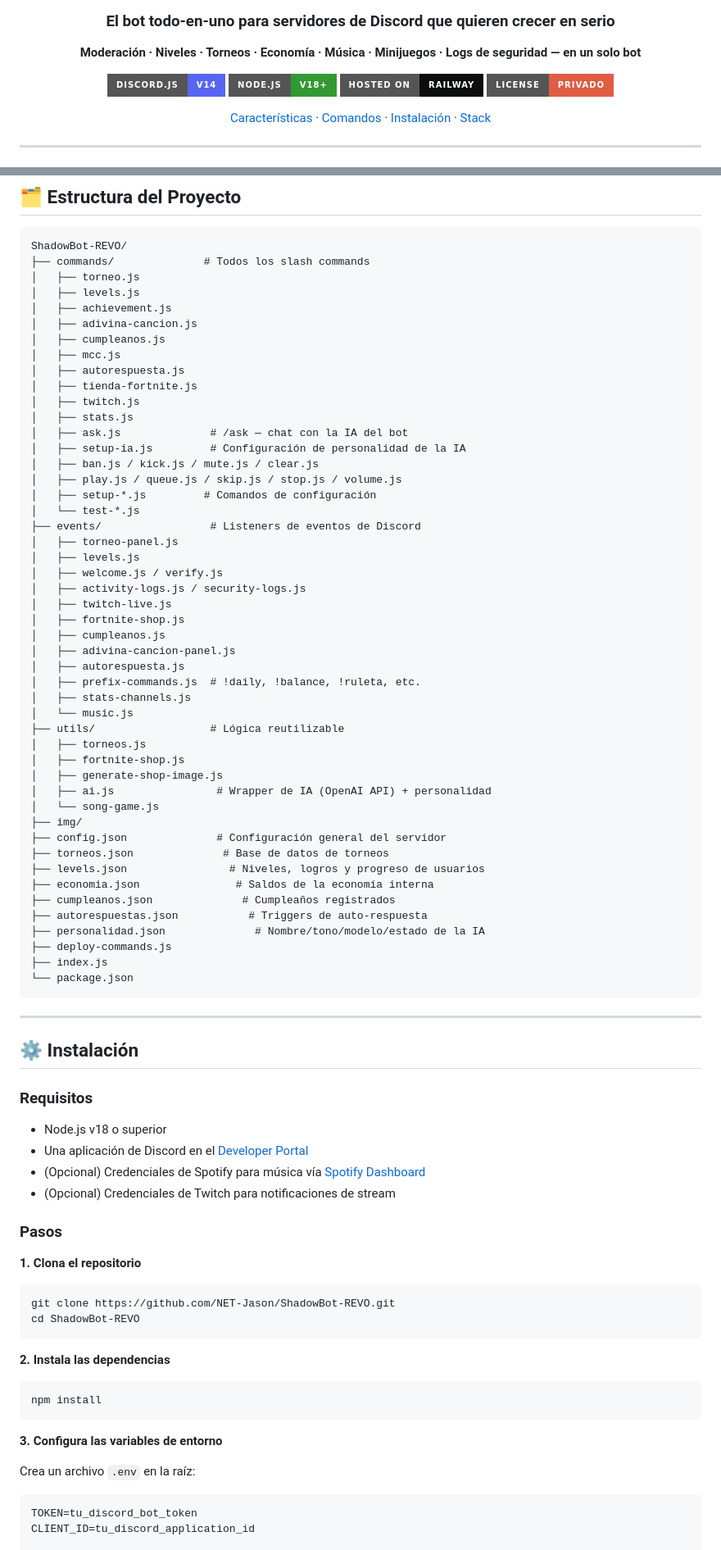
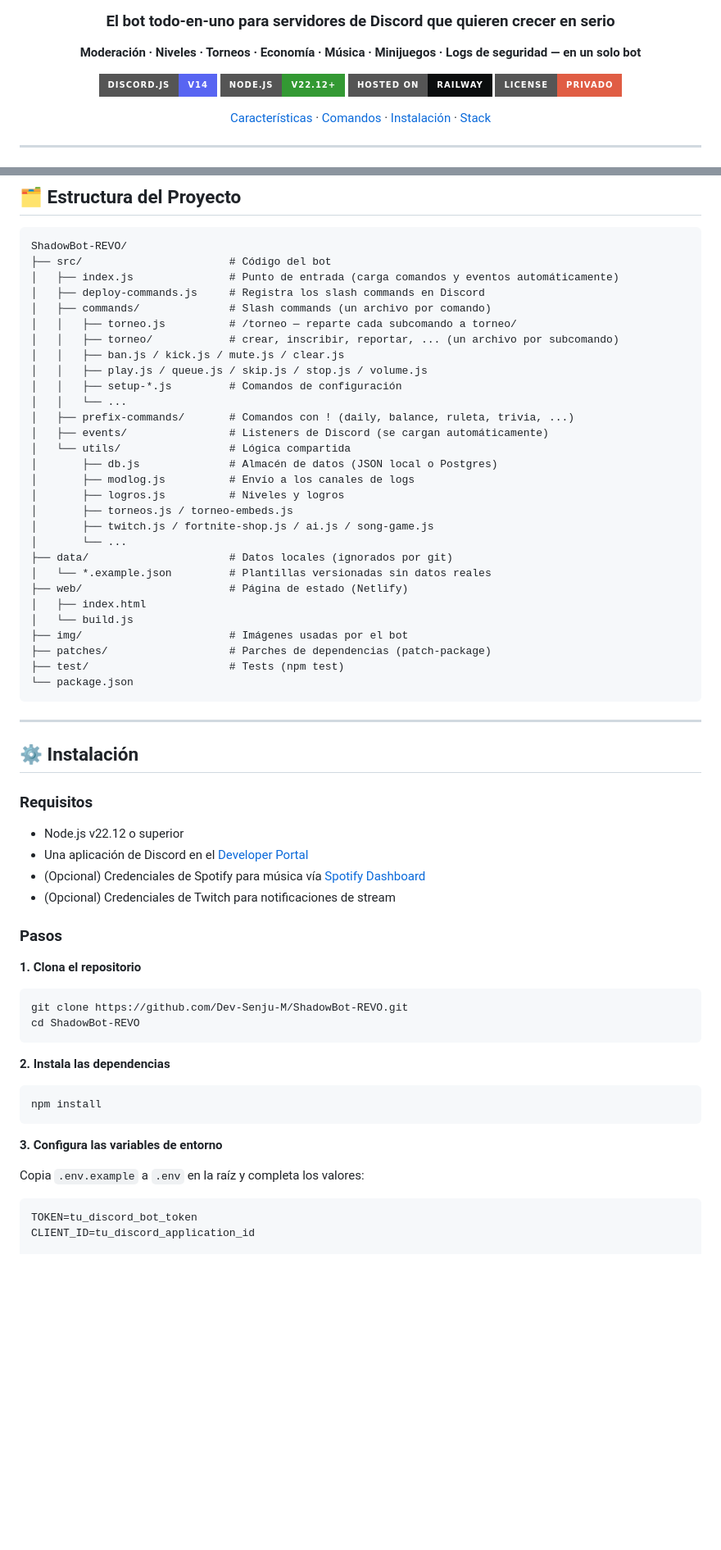
Before and after one commit to Dev-Senju-M/ShadowBot-REVO, a Markdown page: README.md, 2 parts joined by grey strips. Shown at 82% size. Drawn GitHub-style; badges without logos; blank space fills up the shorter version.

Commit message:
docs: actualizar el README
- Nueva estructura del proyecto, pasos de instalación (npm run deploy,
  GUILD_ID, npm test) y Node >= 22.12.
- Buscar grupo y salas temporales: característica, comandos y permisos.
- /setup-novedades, ANUNCIAR_NOVEDADES y cómo anunciar una versión nueva.

Co-Authored-By: Claude Opus 5.5 <noreply@anthropic.com>

````diff
--- a/README.md
+++ b/README.md
@@ -9,7 +9,7 @@
 **Moderación · Niveles · Torneos · Economía · Música · Minijuegos · Logs de seguridad — en un solo bot**
 
 [![Discord.js](https://img.shields.io/badge/discord.js-v14-5865F2?style=for-the-badge&logo=discord&logoColor=white)](https://discord.js.org)
-[![Node.js](https://img.shields.io/badge/node.js-v18%2B-339933?style=for-the-badge&logo=nodedotjs&logoColor=white)](https://nodejs.org)
+[![Node.js](https://img.shields.io/badge/node.js-v22.12%2B-339933?style=for-the-badge&logo=nodedotjs&logoColor=white)](https://nodejs.org)
 [![Railway](https://img.shields.io/badge/hosted%20on-Railway-0B0D0E?style=for-the-badge&logo=railway&logoColor=white)](https://railway.app)
 [![License](https://img.shields.io/badge/license-Privado-red?style=for-the-badge)](#-licencia)
 
@@ -148,52 +159,33 @@ El bot tiene un personaje con IA propio (nombre y personalidad configurables) al
 
 ```
 ShadowBot-REVO/
-├── commands/              # Todos los slash commands
-│   ├── torneo.js
-│   ├── levels.js
-│   ├── achievement.js
-│   ├── adivina-cancion.js
-│   ├── cumpleanos.js
-│   ├── mcc.js
-│   ├── autorespuesta.js
-│   ├── tienda-fortnite.js
-│   ├── twitch.js
-│   ├── stats.js
-│   ├── ask.js              # /ask — chat con la IA del bot
-│   ├── setup-ia.js         # Configuración de personalidad de la IA
-│   ├── ban.js / kick.js / mute.js / clear.js
-│   ├── play.js / queue.js / skip.js / stop.js / volume.js
-│   ├── setup-*.js         # Comandos de configuración
-│   └── test-*.js
-├── events/                 # Listeners de eventos de Discord
-│   ├── torneo-panel.js
-│   ├── levels.js
-│   ├── welcome.js / verify.js
-│   ├── activity-logs.js / security-logs.js
-│   ├── twitch-live.js
-│   ├── fortnite-shop.js
-│   ├── cumpleanos.js
-│   ├── adivina-cancion-panel.js
-│   ├── autorespuesta.js
-│   ├── prefix-commands.js  # !daily, !balance, !ruleta, etc.
-│   ├── stats-channels.js
-│   └── music.js
-├── utils/                  # Lógica reutilizable
-│   ├── torneos.js
-│   ├── fortnite-shop.js
-│   ├── generate-shop-image.js
-│   ├── ai.js                # Wrapper de IA (OpenAI API) + personalidad
-│   └── song-game.js
-├── img/
-├── config.json              # Configuración general del servidor
-├── torneos.json              # Base de datos de torneos
-├── levels.json                # Niveles, logros y progreso de usuarios
-├── economia.json               # Saldos de la economía interna
-├── cumpleanos.json              # Cumpleaños registrados
-├── autorespuestas.json           # Triggers de auto-respuesta
-├── personalidad.json              # Nombre/tono/modelo/estado de la IA
-├── deploy-commands.js
-├── index.js
+├── src/                       # Código del bot
+│   ├── index.js               # Punto de entrada (carga comandos y eventos automáticamente)
+│   ├── deploy-commands.js     # Registra los slash commands en Discord
+│   ├── commands/              # Slash commands (un archivo por comando)
+│   │   ├── torneo.js          # /torneo — reparte cada subcomando a torneo/
+│   │   ├── torneo/            # crear, inscribir, reportar, ... (un archivo por subcomando)
+│   │   ├── ban.js / kick.js / mute.js / clear.js
+│   │   ├── play.js / queue.js / skip.js / stop.js / volume.js
+│   │   ├── setup-*.js         # Comandos de configuración
+│   │   └── ...
+│   ├── prefix-commands/       # Comandos con ! (daily, balance, ruleta, trivia, ...)
+│   ├── events/                # Listeners de Discord (se cargan automáticamente)
+│   └── utils/                 # Lógica compartida
+│       ├── db.js              # Almacén de datos (JSON local o Postgres)
+│       ├── modlog.js          # Envío a los canales de logs
+│       ├── logros.js          # Niveles y logros
+│       ├── torneos.js / torneo-embeds.js
+│       ├── twitch.js / fortnite-shop.js / ai.js / song-game.js
+│       └── ...
+├── data/                      # Datos locales (ignorados por git)
+│   └── *.example.json         # Plantillas versionadas sin datos reales
+├── web/                       # Página de estado (Netlify)
+│   ├── index.html
+│   └── build.js
+├── img/                       # Imágenes usadas por el bot
+├── patches/                   # Parches de dependencias (patch-package)
+├── test/                      # Tests (npm test)
 └── package.json
 ```
 
@@ -202,7 +194,7 @@ ShadowBot-REVO/
 ## ⚙️ Instalación
 
 ### Requisitos
-- Node.js v18 o superior
+- Node.js v22.12 o superior
 - Una aplicación de Discord en el [Developer Portal](https://discord.com/developers/applications)
 - (Opcional) Credenciales de Spotify para música vía [Spotify Dashboard](https://developer.spotify.com/dashboard)
 - (Opcional) Credenciales de Twitch para notificaciones de stream
@@ -211,7 +203,7 @@ ShadowBot-REVO/
 
 **1. Clona el repositorio**
 ```bash
-git clone https://github.com/NET-Jason/ShadowBot-REVO.git
+git clone https://github.com/Dev-Senju-M/ShadowBot-REVO.git
 cd ShadowBot-REVO
 ```
 
@@ -222,7 +214,7 @@ npm install
 
 **3. Configura las variables de entorno**
 
-Crea un archivo `.env` en la raíz:
+Copia `.env.example` a `.env` en la raíz y completa los valores:
 ```env
 TOKEN=tu_discord_bot_token
 CLIENT_ID=tu_discord_application_id
````
Also changed, not shown: other parts of README.md (+50 -3 lines).
